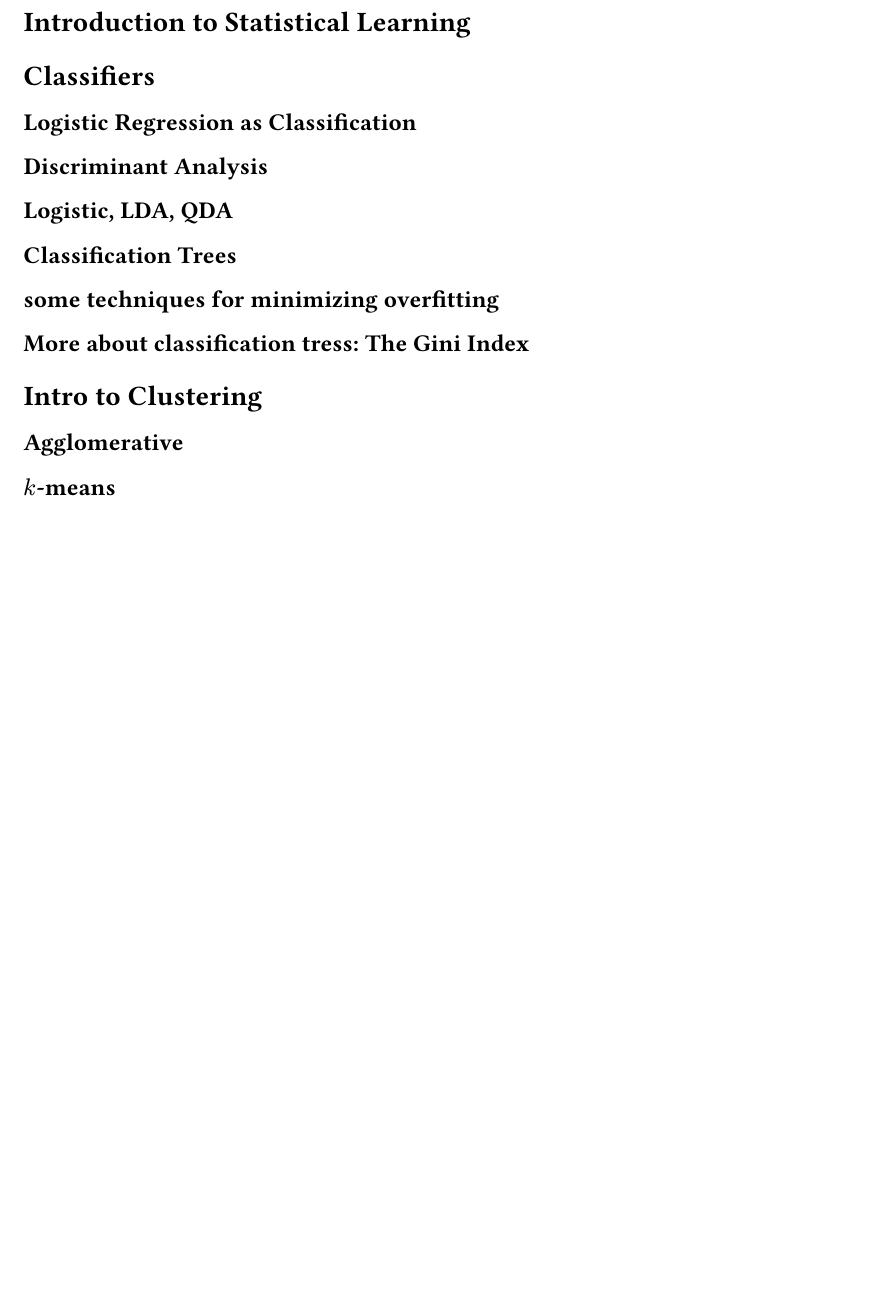
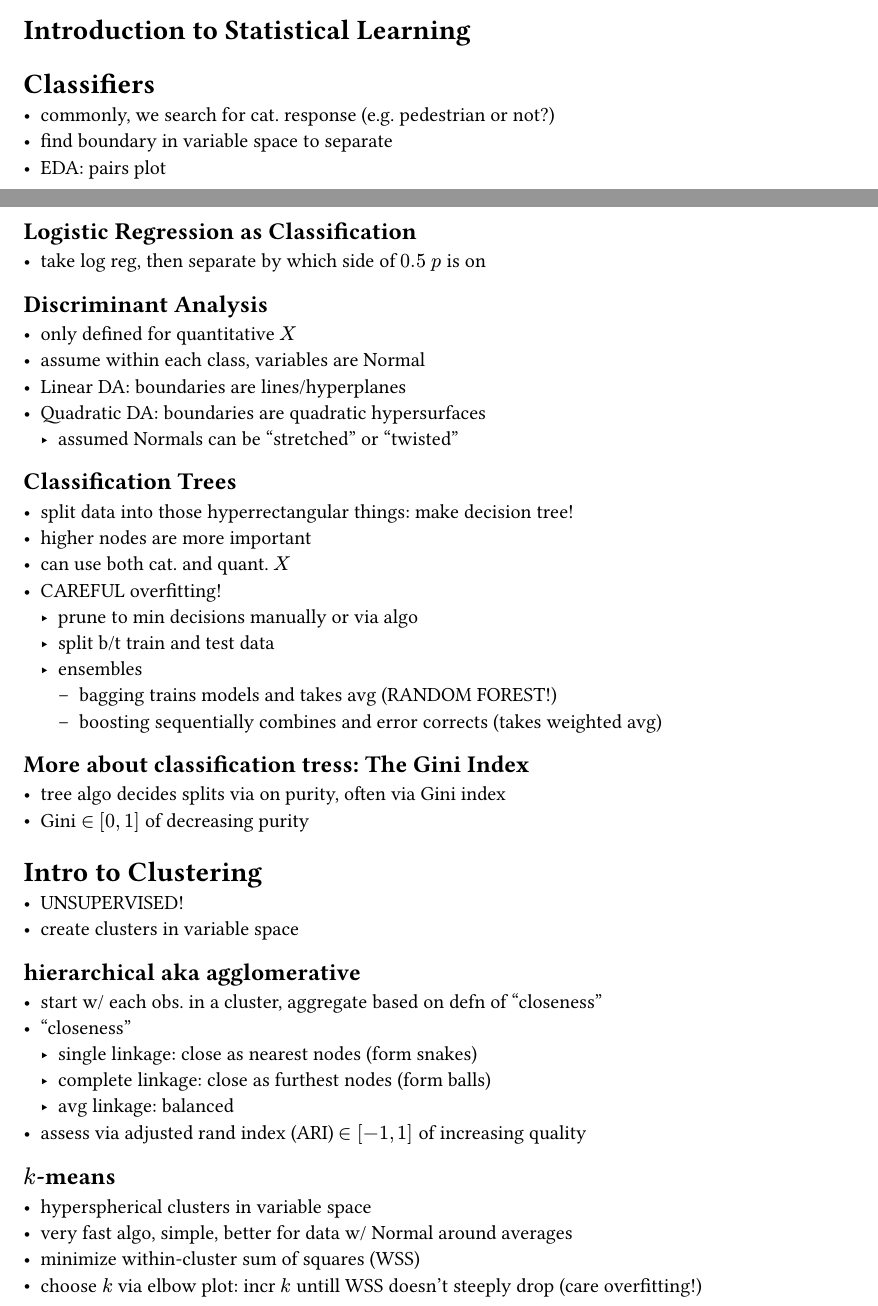
Before and after one commit to saffronner/36202-notes, a Typst document (main.typ): part of page 16 of 16 before the commit and two parts of pages 14 and 15 of 15 after it, the two joined at a grey line, cut so that both start at the same text, the shorter picture padded with empty space. The pictures show the PDF file main.pdf that the author committed with the source.

Commit message:
notetake final exam material

```diff
--- a/main.typ
+++ b/main.typ
@@ -313,12 +313,42 @@ good luck on exam 1 \<3
 
 = Introduction to Statistical Learning
 = Classifiers
+- commonly, we search for cat. response (e.g. pedestrian or not?)
+- find boundary in variable space to separate
+- EDA: pairs plot
 == Logistic Regression as Classification
+- take log reg, then separate by which side of $0.5$ $p$ is on
 == Discriminant Analysis
-== Logistic, LDA, QDA
+- only defined for quantitative $X$
+- assume within each class, variables are Normal
+- Linear DA: boundaries are lines/hyperplanes
+- Quadratic DA: boundaries are quadratic hypersurfaces
+  - assumed Normals can be "stretched" or "twisted"
 == Classification Trees
-== some techniques for minimizing overfitting
+- split data into those hyperrectangular things: make decision tree!
+- higher nodes are more important
+- can use both cat. and quant. $X$
+- CAREFUL overfitting!
+  - prune to min decisions manually or via algo
+  - split b/t train and test data
+  - ensembles
+    - bagging trains models and takes avg (RANDOM FOREST!)
+    - boosting sequentially combines and error corrects (takes weighted avg)
 == More about classification tress: The Gini Index
+- tree algo decides splits via on purity, often via Gini index
+- Gini $in [0,1]$ of decreasing purity
 = Intro to Clustering
-== Agglomerative
+- UNSUPERVISED!
+- create clusters in variable space
+== hierarchical aka agglomerative
+- start w/ each obs. in a cluster, aggregate based on defn of "closeness"
+- "closeness"
+  - single linkage: close as nearest nodes (form snakes)
+  - complete linkage: close as furthest nodes (form balls)
+  - avg linkage: balanced
+- assess via adjusted rand index (ARI) $in [-1,1]$ of increasing quality
 == $k$-means
+- hyperspherical clusters in variable space
+- very fast algo, simple, better for data w/ Normal around averages
+- minimize within-cluster sum of squares (WSS)
+- choose $k$ via elbow plot: incr $k$ untill WSS doesn't steeply drop (care overfitting!)
```
Also changed, not shown: main.pdf.
